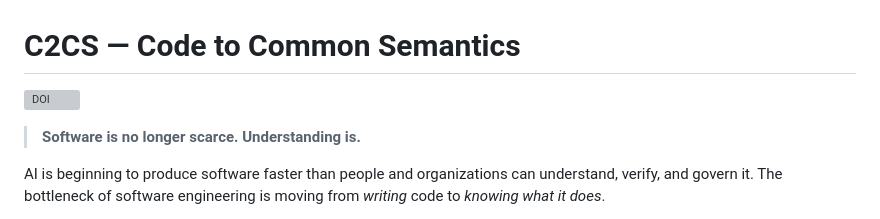
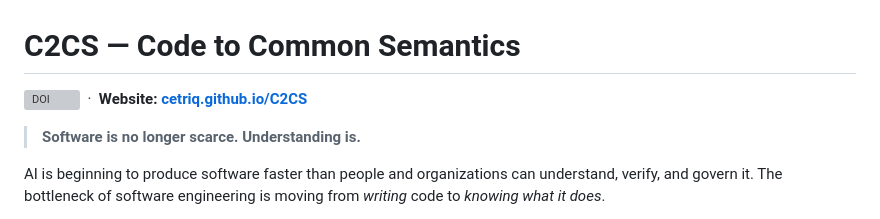
Before and after one commit to Cetriq/C2CS, a Markdown page: README.md, the part around the change. Drawn GitHub-style; grey boxes are pictures that could not be loaded.

Commit message:
Link the website from the README
Co-Authored-By: Claude Fable 5 <noreply@anthropic.com>

```diff
--- a/README.md
+++ b/README.md
@@ -1,6 +1,7 @@
 # C2CS — Code to Common Semantics
 
 [![DOI](https://zenodo.org/badge/DOI/10.5281/zenodo.20780441.svg)](https://doi.org/10.5281/zenodo.20780441)
+&nbsp;·&nbsp; **Website: [cetriq.github.io/C2CS](https://cetriq.github.io/C2CS/)**
 
 > **Software is no longer scarce. Understanding is.**
 
```
